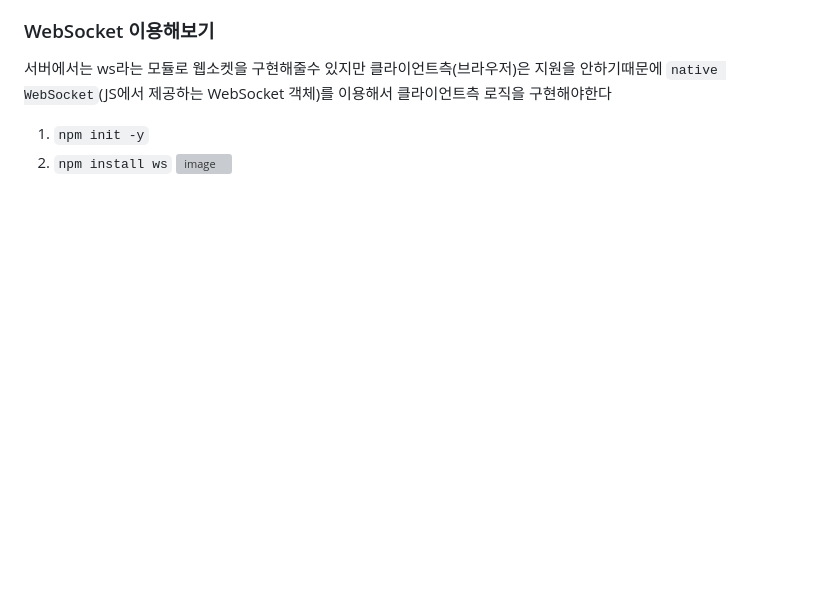
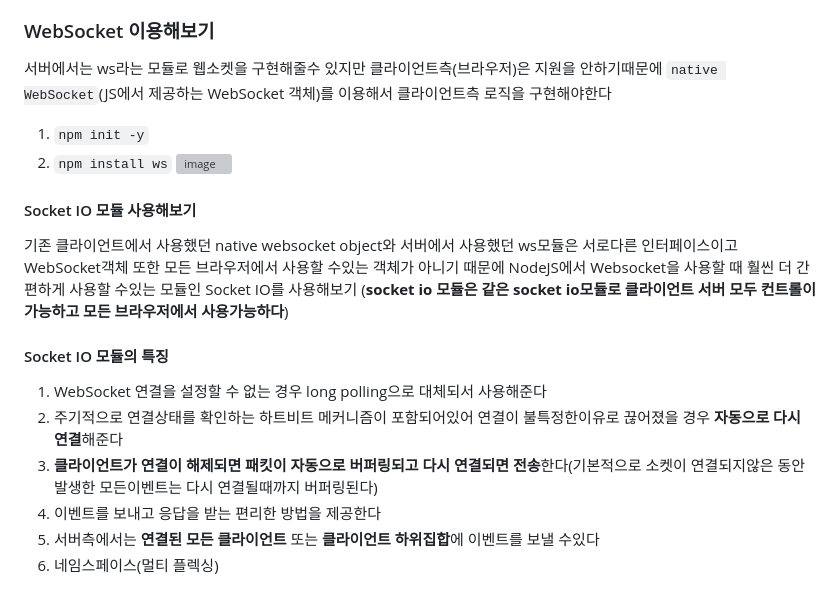
Before and after one commit to foriinrangelen/Real-time-chat, a Markdown page: README.md, the part around the change. GitHub-like rendering; blank space fills up the shorter version; grey boxes are pictures that could not be loaded.

```diff
--- a/README.md
+++ b/README.md
@@ -31,3 +31,14 @@ polling, long polling, HTTP streaming 이 세가지는 결국에는 HTTP 프로
 1. `npm init -y`
 2. `npm install ws`
 ![image](https://github.com/foriinrangelen/Real-time-chat/assets/123726292/22db6a5b-9613-462b-9647-e0b567a66763)
+
+#### Socket IO 모듈 사용해보기
+기존 클라이언트에서 사용했던 native websocket object와 서버에서 사용했던 ws모듈은 서로다른 인터페이스이고 WebSocket객체 또한 모든 브라우저에서 사용할 수있는 객체가 아니기 때문에 NodeJS에서 Websocket을 사용할 때 훨씬 더 간편하게 사용할 수있는 모듈인 Socket IO를 사용해보기 (**socket io 모듈은 같은 socket io모듈로 클라이언트 서버 모두 컨트롤이 가능하고 모든 브라우저에서 사용가능하다**)
+
+#### Socket IO 모듈의 특징
+1. WebSocket 연결을 설정할 수 없는 경우 long polling으로 대체되서 사용해준다
+2. 주기적으로 연결상태를 확인하는 하트비트 메커니즘이 포함되어있어 연결이 불특정한이유로 끊어졌을 경우 **자동으로 다시 연결**해준다
+3. **클라이언트가 연결이 해제되면 패킷이 자동으로 버퍼링되고 다시 연결되면 전송**한다(기본적으로 소켓이 연결되지않은 동안 발생한 모든이벤트는 다시 연결될때까지 버퍼링된다)
+4. 이벤트를 보내고 응답을 받는 편리한 방법을 제공한다
+5. 서버측에서는 **연결된 모든 클라이언트** 또는 **클라이언트 하위집합**에 이벤트를 보낼 수있다
+6. 네임스페이스(멀티 플렉싱)
```
